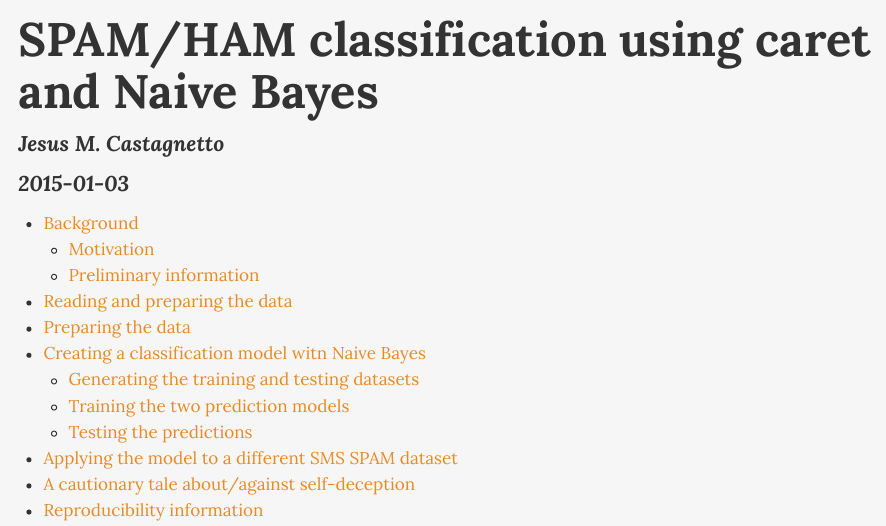
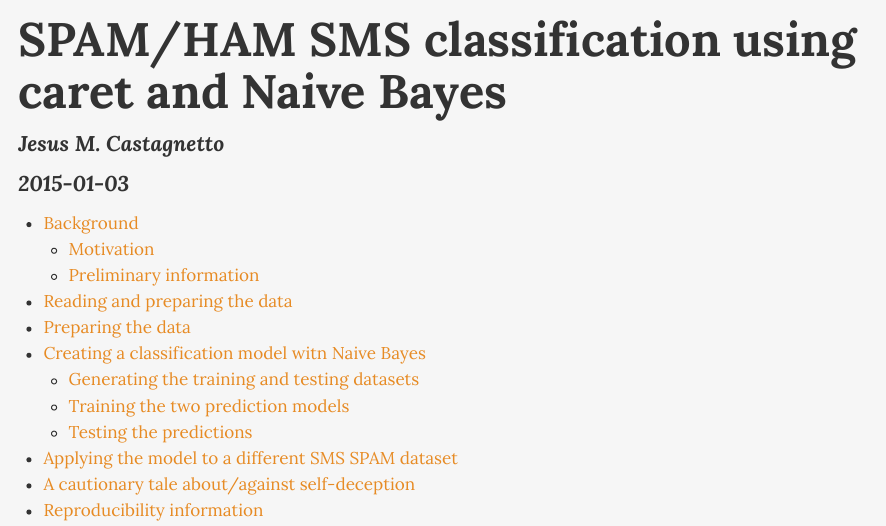
Before and after one commit to jmcastagnetto/examples-from-mlwr, an R Markdown document (ch04/ch04-spam-example.Rmd): the page in a window 1100 px wide, from its top. The pictures show the output file ch04/ch04-spam-example.html that the author committed with the source, opened offline.

Commit message:
changed title a bit

```diff
--- a/ch04/ch04-spam-example.Rmd
+++ b/ch04/ch04-spam-example.Rmd
@@ -1,5 +1,5 @@
 ---
-title: "SPAM/HAM classification using caret and Naive Bayes"
+title: "SPAM/HAM SMS classification using caret and Naive Bayes"
 author: "Jesus M. Castagnetto"
 date: '2015-01-03'
 output:
```
Also changed, not shown: ch04/ch04-spam-example.html, ch04/ch04-spam-example.md.
